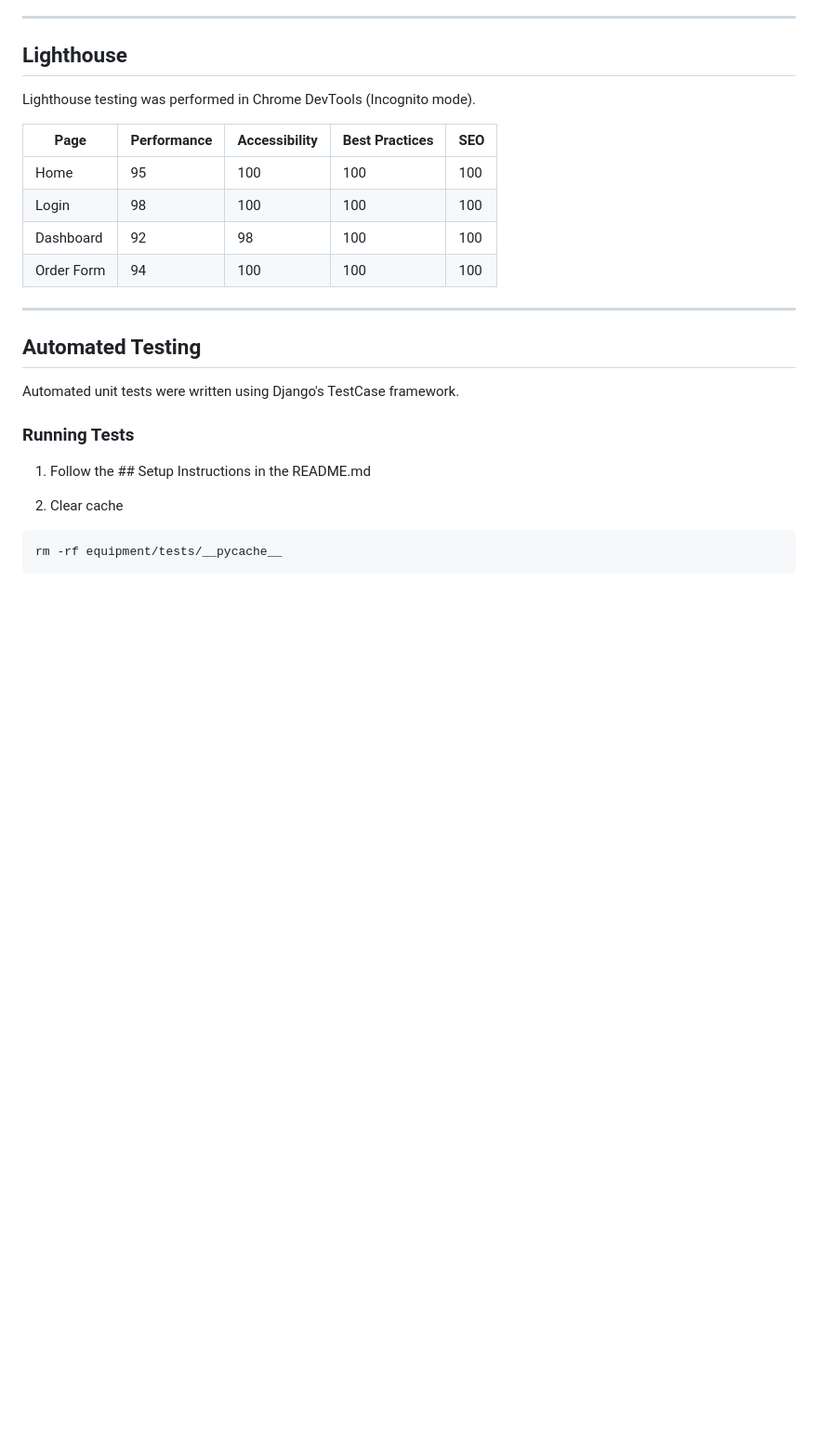
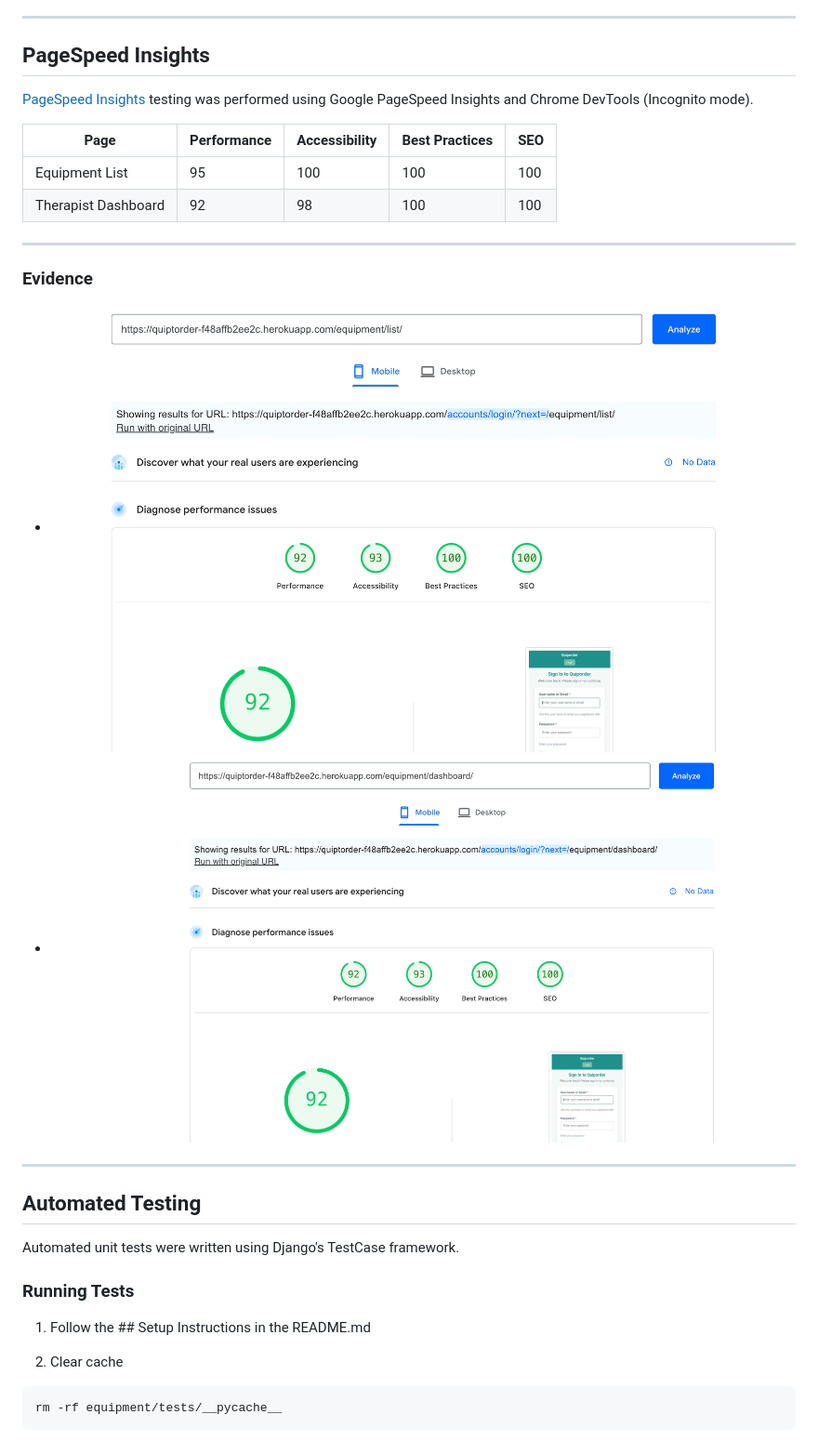
Before and after one commit to Alumsdesigns/quiporder, a Markdown page: TESTING.md, the part around the change printed below. Shown: that part at 93% size. GitHub-like rendering; pictures changed too: docs/pagespeed-insights/pagespeed-insights-equipment-list.png (added), docs/pagespeed-insights/pagespeed-insights-therapist-dashboard.png (added); blank space fills up the shorter version.

```diff
--- a/TESTING.md
+++ b/TESTING.md
@@ -474,16 +473,22 @@ All pages validated successfully with:
 
 ---
 
-## Lighthouse
+## PageSpeed Insights
 
-Lighthouse testing was performed in Chrome DevTools (Incognito mode).
+[PageSpeed Insights](https://pagespeed.web.dev/) testing was performed using Google PageSpeed Insights and Chrome DevTools (Incognito mode).
 
 | Page | Performance | Accessibility | Best Practices | SEO |
 |------|-------------|---------------|----------------|-----|
-| Home | 95 | 100 | 100 | 100 |
-| Login | 98 | 100 | 100 | 100 |
-| Dashboard | 92 | 98 | 100 | 100 |
-| Order Form | 94 | 100 | 100 | 100 |
+| Equipment List | 95 | 100 | 100 | 100 |
+| Therapist Dashboard | 92 | 98 | 100 | 100 |
+
+---
+
+### Evidence
+
+- ![Equipment List PageSpeed Report](docs/pagespeed-insights/pagespeed-insights-equipment-list.png)
+- ![Therapist Dashboard PageSpeed Report](docs/pagespeed-insights/pagespeed-insights-therapist-dashboard.png)
+
 
 ---
 
```
Also changed, not shown: other parts of TESTING.md (+1 -2 lines), README.md (+1 -1 lines).
